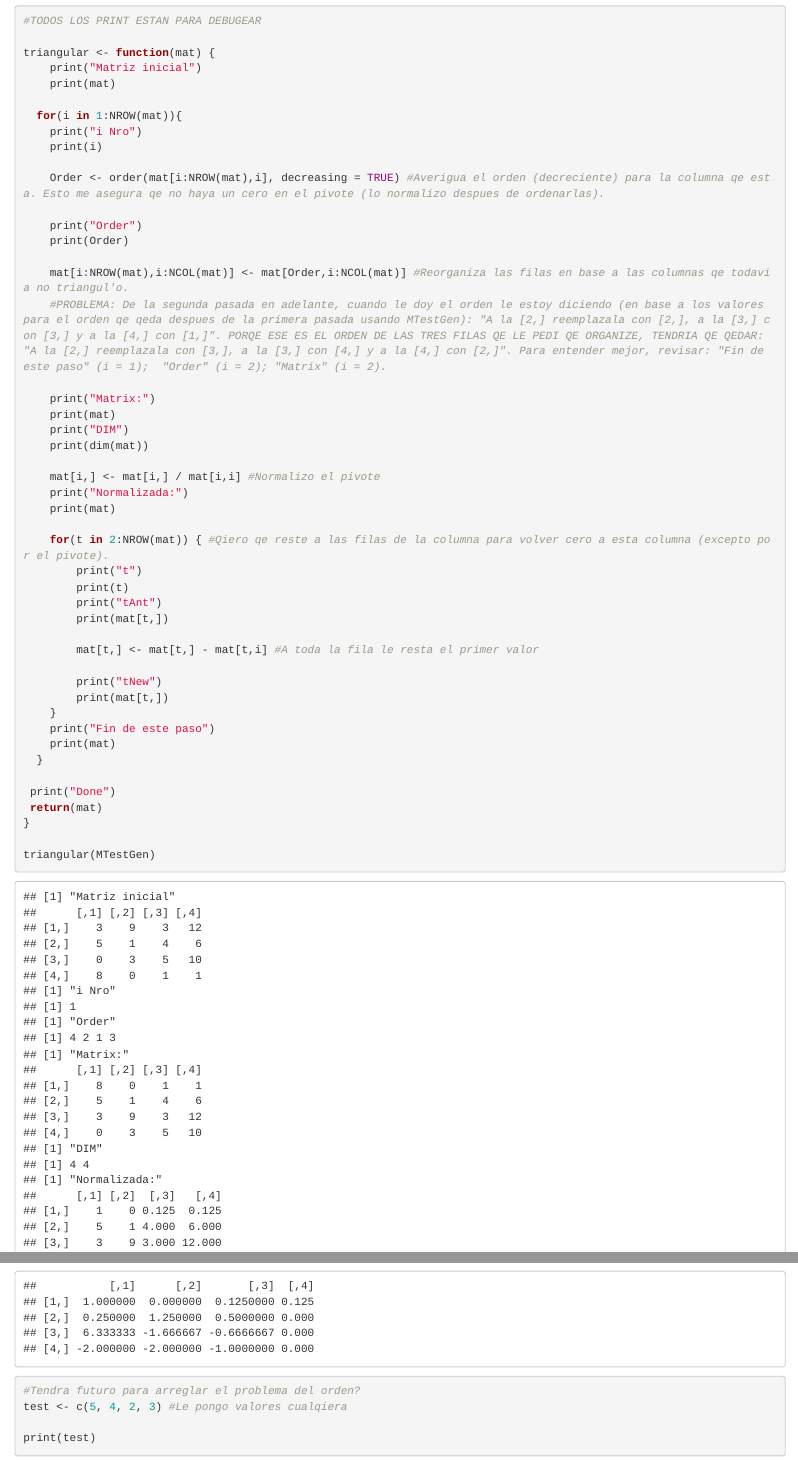
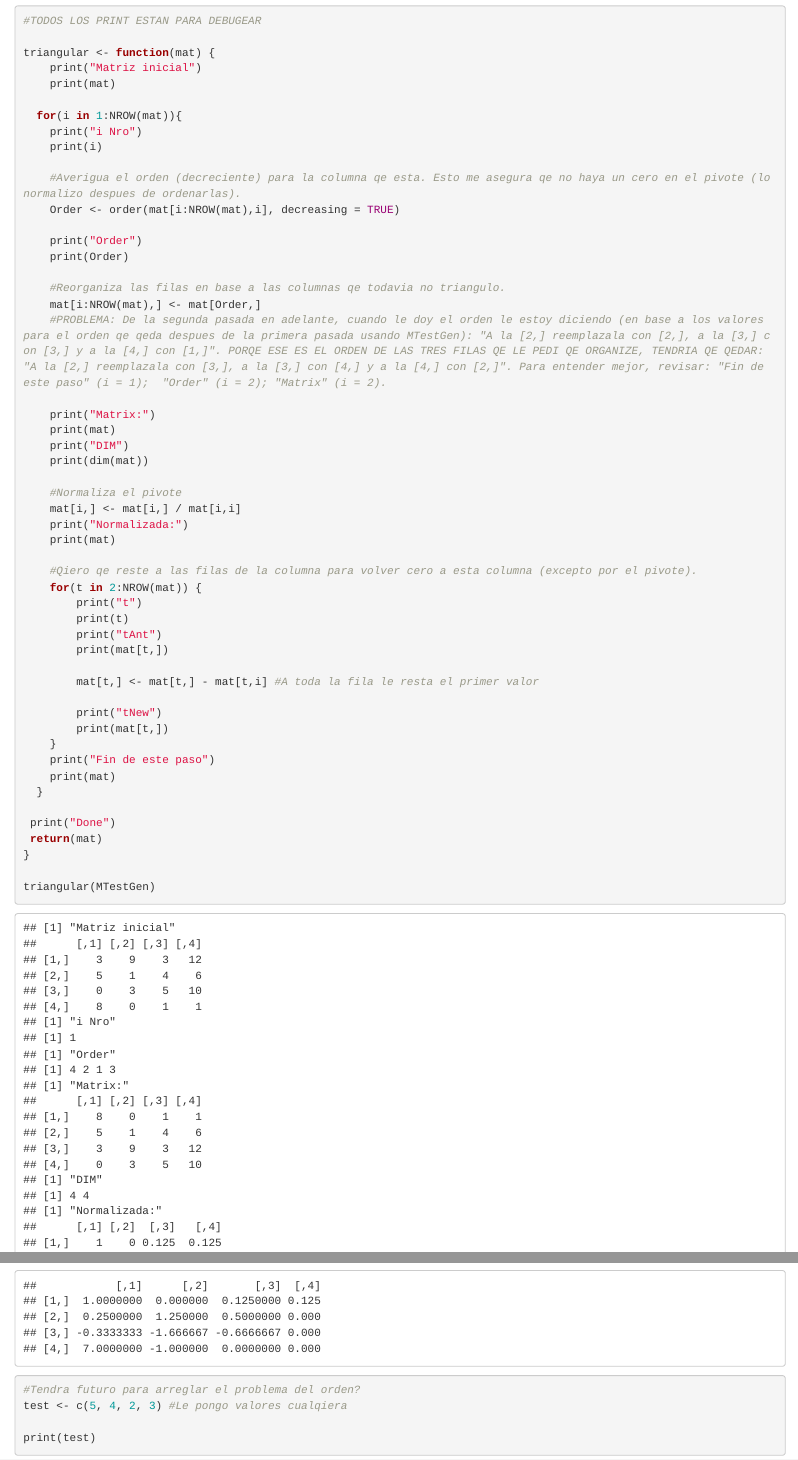
Before and after one commit to GalileoCap/MatrixSolver, an R Markdown document (triangulizador_alt.Rmd): the page in a window 1100 px wide, from 510 px down, and a second part further down, joined at a grey line. Rendered offline with R 4.5, knitr and Pandoc, with nearby package versions.

Commit message:
Corregi unos errores en el orden, pero no el problema principal.

```diff
--- a/triangulizador_alt.Rmd
+++ b/triangulizador_alt.Rmd
@@ -38,12 +38,14 @@ triangular <- function(mat) {
     print("i Nro")
     print(i)
 
-    Order <- order(mat[i:NROW(mat),i], decreasing = TRUE) #Averigua el orden (decreciente) para la columna qe esta. Esto me asegura qe no haya un cero en el pivote (lo normalizo despues de ordenarlas).
+    #Averigua el orden (decreciente) para la columna qe esta. Esto me asegura qe no haya un cero en el pivote (lo normalizo despues de ordenarlas).
+    Order <- order(mat[i:NROW(mat),i], decreasing = TRUE)
 
     print("Order")
     print(Order)
 
-    mat[i:NROW(mat),i:NCOL(mat)] <- mat[Order,i:NCOL(mat)] #Reorganiza las filas en base a las columnas qe todavia no triangul'o.
+    #Reorganiza las filas en base a las columnas qe todavia no triangulo.
+    mat[i:NROW(mat),] <- mat[Order,]
     #PROBLEMA: De la segunda pasada en adelante, cuando le doy el orden le estoy diciendo (en base a los valores para el orden qe qeda despues de la primera pasada usando MTestGen): "A la [2,] reemplazala con [2,], a la [3,] con [3,] y a la [4,] con [1,]". PORQE ESE ES EL ORDEN DE LAS TRES FILAS QE LE PEDI QE ORGANIZE, TENDRIA QE QEDAR: "A la [2,] reemplazala con [3,], a la [3,] con [4,] y a la [4,] con [2,]". Para entender mejor, revisar: "Fin de este paso" (i = 1);  "Order" (i = 2); "Matrix" (i = 2).
 
     print("Matrix:")
@@ -51,11 +53,13 @@ triangular <- function(mat) {
     print("DIM")
     print(dim(mat))
 
-    mat[i,] <- mat[i,] / mat[i,i] #Normalizo el pivote
+    #Normaliza el pivote
+    mat[i,] <- mat[i,] / mat[i,i]
     print("Normalizada:")
     print(mat)
 
-    for(t in 2:NROW(mat)) { #Qiero qe reste a las filas de la columna para volver cero a esta columna (excepto por el pivote).
+    #Qiero qe reste a las filas de la columna para volver cero a esta columna (excepto por el pivote).
+    for(t in 2:NROW(mat)) {
         print("t")
         print(t)
         print("tAnt")
```
